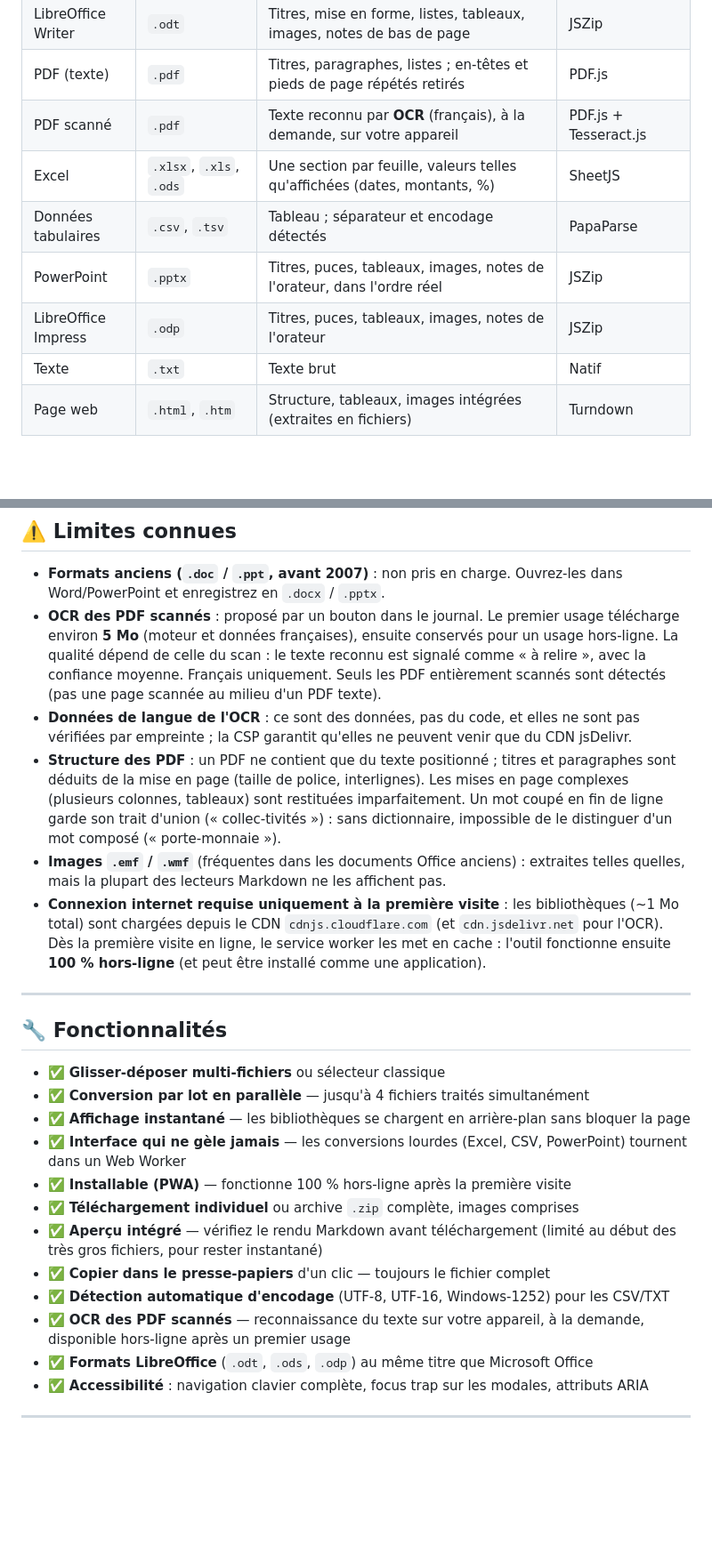
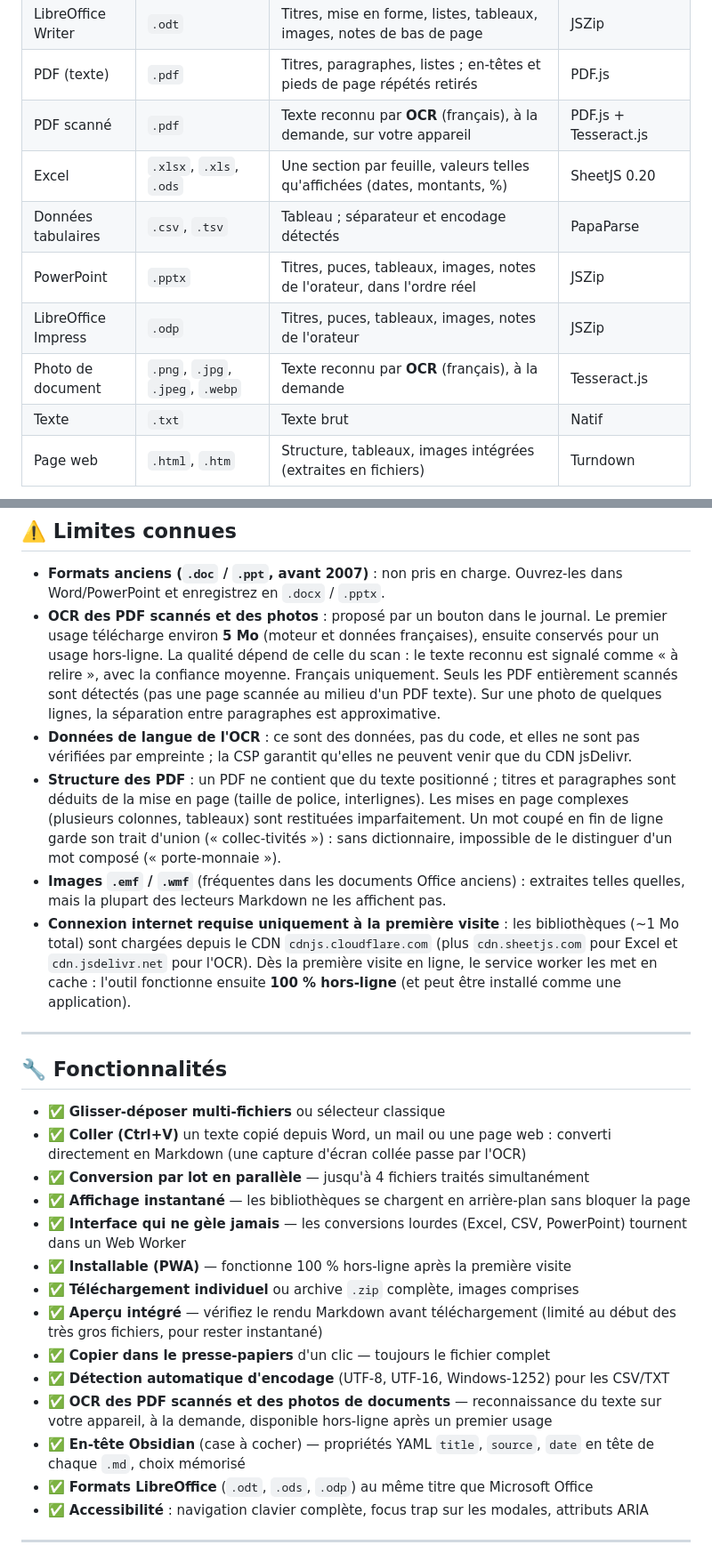
Before and after one commit to brissonjo-sudo/convert-to-markdown, a Markdown page: README.md, 2 parts joined by grey strips. Shown at 89% size. GitHub-like rendering; blank space fills up the shorter version.

Commit message:
README : SheetJS sur cdn.sheetjs.com, coller, OCR des photos, en-tête Obsidian
Co-Authored-By: Claude Opus 5.5 <noreply@anthropic.com>

```diff
--- a/README.md
+++ b/README.md
@@ -38,10 +38,11 @@ Cette promesse n'est pas seulement tenue par le code : **le navigateur l'impose*
 | LibreOffice Writer | `.odt` | Titres, mise en forme, listes, tableaux, images, notes de bas de page | JSZip |
 | PDF (texte) | `.pdf` | Titres, paragraphes, listes ; en-têtes et pieds de page répétés retirés | PDF.js |
 | PDF scanné | `.pdf` | Texte reconnu par **OCR** (français), à la demande, sur votre appareil | PDF.js + Tesseract.js |
-| Excel | `.xlsx`, `.xls`, `.ods` | Une section par feuille, valeurs telles qu'affichées (dates, montants, %) | SheetJS |
+| Excel | `.xlsx`, `.xls`, `.ods` | Une section par feuille, valeurs telles qu'affichées (dates, montants, %) | SheetJS 0.20 |
 | Données tabulaires | `.csv`, `.tsv` | Tableau ; séparateur et encodage détectés | PapaParse |
 | PowerPoint | `.pptx` | Titres, puces, tableaux, images, notes de l'orateur, dans l'ordre réel | JSZip |
 | LibreOffice Impress | `.odp` | Titres, puces, tableaux, images, notes de l'orateur | JSZip |
+| Photo de document | `.png`, `.jpg`, `.jpeg`, `.webp` | Texte reconnu par **OCR** (français), à la demande | Tesseract.js |
 | Texte | `.txt` | Texte brut | Natif |
 | Page web | `.html`, `.htm` | Structure, tableaux, images intégrées (extraites en fichiers) | Turndown |
 
@@ -52,17 +53,18 @@ Les **images** des documents sont enregistrées à côté du Markdown, dans `ima
 ## ⚠️ Limites connues
 
 - **Formats anciens (`.doc` / `.ppt`, avant 2007)** : non pris en charge. Ouvrez-les dans Word/PowerPoint et enregistrez en `.docx` / `.pptx`.
-- **OCR des PDF scannés** : proposé par un bouton dans le journal. Le premier usage télécharge environ **5 Mo** (moteur et données françaises), ensuite conservés pour un usage hors-ligne. La qualité dépend de celle du scan : le texte reconnu est signalé comme « à relire », avec la confiance moyenne. Français uniquement. Seuls les PDF entièrement scannés sont détectés (pas une page scannée au milieu d'un PDF texte).
+- **OCR des PDF scannés et des photos** : proposé par un bouton dans le journal. Le premier usage télécharge environ **5 Mo** (moteur et données françaises), ensuite conservés pour un usage hors-ligne. La qualité dépend de celle du scan : le texte reconnu est signalé comme « à relire », avec la confiance moyenne. Français uniquement. Seuls les PDF entièrement scannés sont détectés (pas une page scannée au milieu d'un PDF texte). Sur une photo de quelques lignes, la séparation entre paragraphes est approximative.
 - **Données de langue de l'OCR** : ce sont des données, pas du code, et elles ne sont pas vérifiées par empreinte ; la CSP garantit qu'elles ne peuvent venir que du CDN jsDelivr.
 - **Structure des PDF** : un PDF ne contient que du texte positionné ; titres et paragraphes sont déduits de la mise en page (taille de police, interlignes). Les mises en page complexes (plusieurs colonnes, tableaux) sont restituées imparfaitement. Un mot coupé en fin de ligne garde son trait d'union (« collec-tivités ») : sans dictionnaire, impossible de le distinguer d'un mot composé (« porte-monnaie »).
 - **Images `.emf` / `.wmf`** (fréquentes dans les documents Office anciens) : extraites telles quelles, mais la plupart des lecteurs Markdown ne les affichent pas.
-- **Connexion internet requise uniquement à la première visite** : les bibliothèques (~1 Mo total) sont chargées depuis le CDN `cdnjs.cloudflare.com` (et `cdn.jsdelivr.net` pour l'OCR). Dès la première visite en ligne, le service worker les met en cache : l'outil fonctionne ensuite **100 % hors-ligne** (et peut être installé comme une application).
+- **Connexion internet requise uniquement à la première visite** : les bibliothèques (~1 Mo total) sont chargées depuis le CDN `cdnjs.cloudflare.com` (plus `cdn.sheetjs.com` pour Excel et `cdn.jsdelivr.net` pour l'OCR). Dès la première visite en ligne, le service worker les met en cache : l'outil fonctionne ensuite **100 % hors-ligne** (et peut être installé comme une application).
 
 ---
 
 ## 🔧 Fonctionnalités
 
 - ✅ **Glisser-déposer multi-fichiers** ou sélecteur classique
+- ✅ **Coller (Ctrl+V)** un texte copié depuis Word, un mail ou une page web : converti directement en Markdown (une capture d'écran collée passe par l'OCR)
 - ✅ **Conversion par lot en parallèle** — jusqu'à 4 fichiers traités simultanément
 - ✅ **Affichage instantané** — les bibliothèques se chargent en arrière-plan sans bloquer la page
 - ✅ **Interface qui ne gèle jamais** — les conversions lourdes (Excel, CSV, PowerPoint) tournent dans un Web Worker
@@ -71,7 +73,8 @@ Les **images** des documents sont enregistrées à côté du Markdown, dans `ima
 - ✅ **Aperçu intégré** — vérifiez le rendu Markdown avant téléchargement (limité au début des très gros fichiers, pour rester instantané)
 - ✅ **Copier dans le presse-papiers** d'un clic — toujours le fichier complet
 - ✅ **Détection automatique d'encodage** (UTF-8, UTF-16, Windows-1252) pour les CSV/TXT
-- ✅ **OCR des PDF scannés** — reconnaissance du texte sur votre appareil, à la demande, disponible hors-ligne après un premier usage
+- ✅ **OCR des PDF scannés et des photos de documents** — reconnaissance du texte sur votre appareil, à la demande, disponible hors-ligne après un premier usage
+- ✅ **En-tête Obsidian** (case à cocher) — propriétés YAML `title`, `source`, `date` en tête de chaque `.md`, choix mémorisé
 - ✅ **Formats LibreOffice** (`.odt`, `.ods`, `.odp`) au même titre que Microsoft Office
 - ✅ **Accessibilité** : navigation clavier complète, focus trap sur les modales, attributs ARIA
 
```
Also changed, not shown: other parts of README.md (+4 -3 lines).
